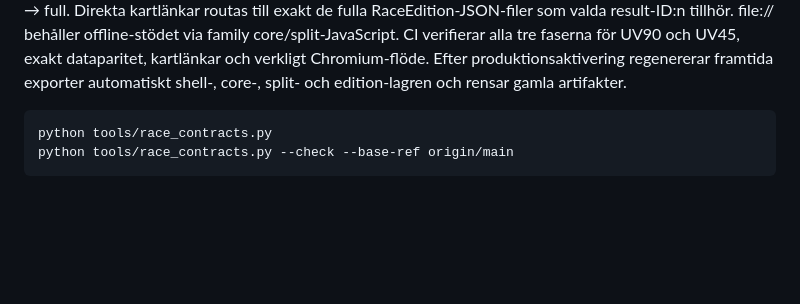
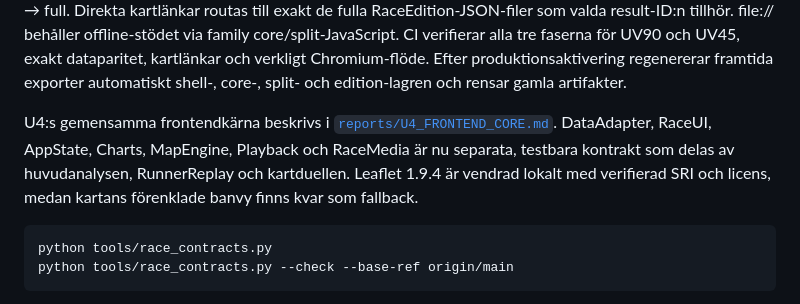
Before and after one commit to Stayinhealthyrunning/ultravasan-analys, a Markdown page: README.md, the part around the change. GitHub-like rendering; blank space fills up the shorter version.

Commit message:
U4.9: link frontend core architecture from project guide

````diff
--- a/README.md
+++ b/README.md
@@ -66,6 +66,13 @@ file:// behåller offline-stödet via family core/split-JavaScript. CI verifiera
 alla tre faserna för UV90 och UV45, exakt dataparitet, kartlänkar och verkligt
 Chromium-flöde. Efter produktionsaktivering regenererar framtida exporter
 automatiskt shell-, core-, split- och edition-lagren och rensar gamla artifakter.
+
+U4:s gemensamma frontendkärna beskrivs i
+[`reports/U4_FRONTEND_CORE.md`](reports/U4_FRONTEND_CORE.md). DataAdapter,
+RaceUI, AppState, Charts, MapEngine, Playback och RaceMedia är nu separata,
+testbara kontrakt som delas av huvudanalysen, RunnerReplay och kartduellen.
+Leaflet 1.9.4 är vendrad lokalt med verifierad SRI och licens, medan kartans
+förenklade banvy finns kvar som fallback.
 
 ```bash
 python tools/race_contracts.py
````
